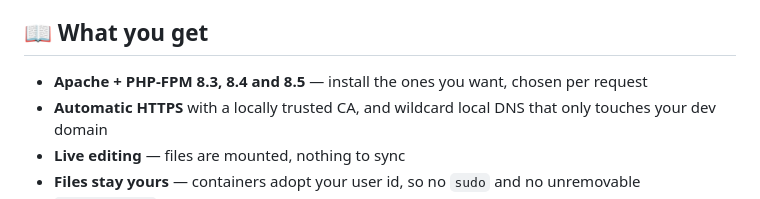
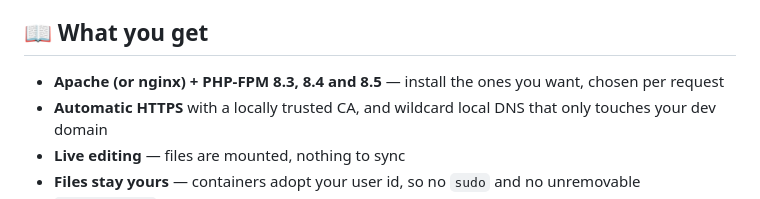
Before and after one commit to zelti/php-devforge, a Markdown page: README.md, the part around the change. GitHub-like rendering.

```diff
--- a/README.md
+++ b/README.md
@@ -74,7 +74,7 @@ for keeping many projects on one shared environment with no per-project setup.
 
 ## 📖 What you get
 
-- **Apache + PHP-FPM 8.3, 8.4 and 8.5** — install the ones you want, chosen per request
+- **Apache (or nginx) + PHP-FPM 8.3, 8.4 and 8.5** — install the ones you want, chosen per request
 - **Automatic HTTPS** with a locally trusted CA, and wildcard local DNS that only touches your dev domain
 - **Live editing** — files are mounted, nothing to sync
 - **Files stay yours** — containers adopt your user id, so no `sudo` and no unremovable `node_modules`
```
Also changed, not shown: README.es.md (+1 -1 lines).
